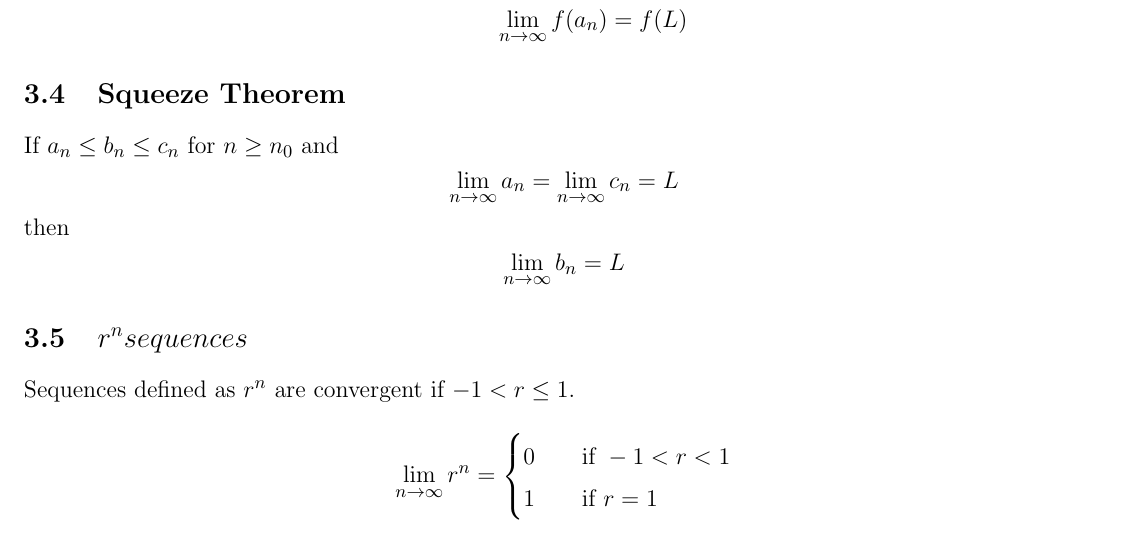
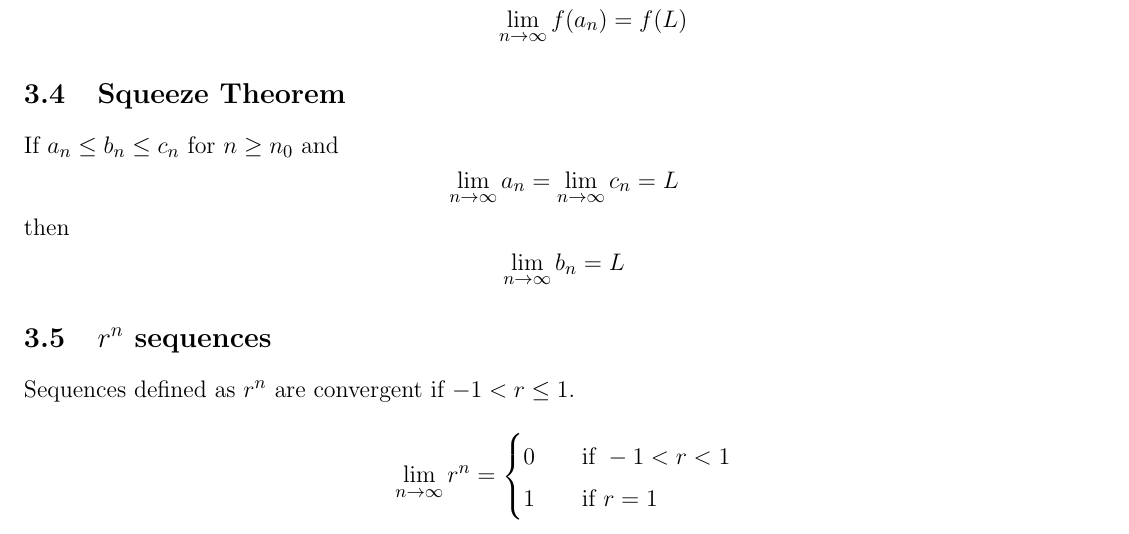
Before and after one commit to emilyhorsman/math, a LaTeX document (1zb3.1.tex): part of page 2 of 6, cut so that both start at the same text. Compiled offline with pdfLaTeX.

Commit message:
Minor title fix

```diff
--- a/1zb3.1.tex
+++ b/1zb3.1.tex
@@ -93,7 +93,7 @@ then
 $$\lim_{n\to\infty} b_n = L$$
 
 
-\subsection{${r^n} sequences$}
+\subsection{${r^n}$ sequences}
 
 Sequences defined as ${r^n}$ are convergent if $-1 < r \leq 1$.
 
```
Also changed, not shown: 1zb3.1.pdf.
